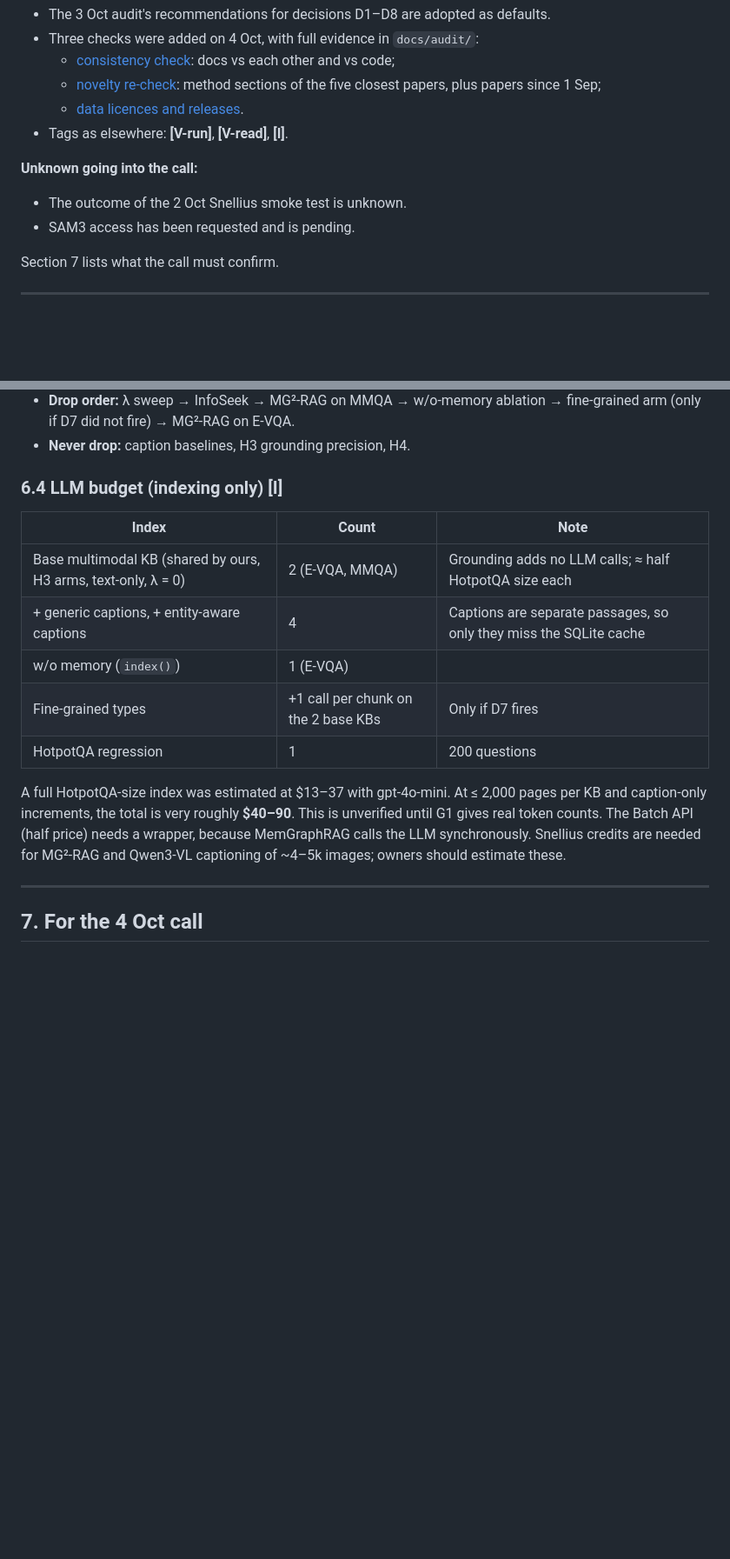
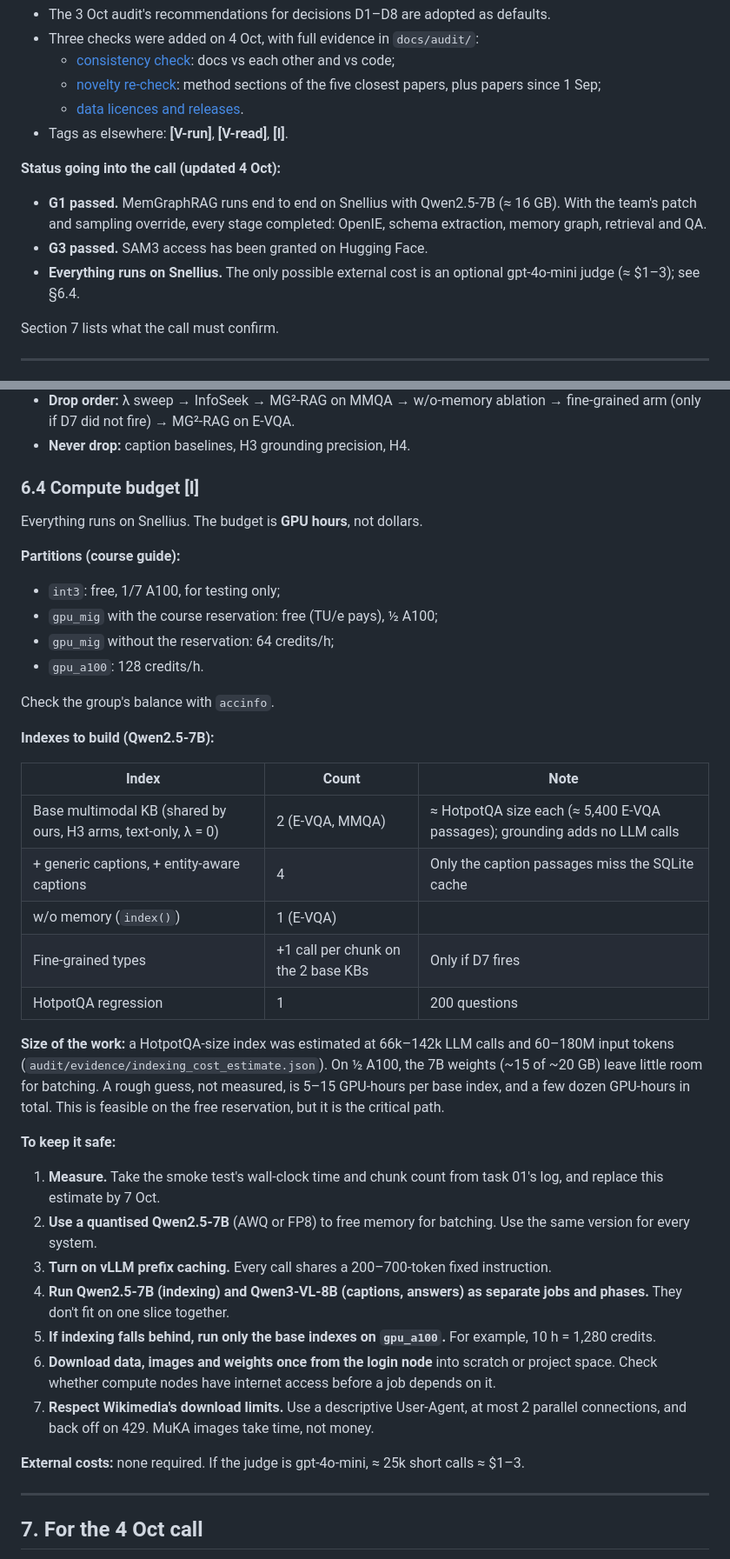
Before and after one commit to ULLM-Group-6/memgraphrag-v, a Markdown page: docs/final-methodology.md, 2 parts joined by grey strips. Shown at 87% size. GitHub-like rendering; blank space fills up the shorter version.

```diff
--- a/docs/final-methodology.md
+++ b/docs/final-methodology.md
@@ -10,9 +10,10 @@
   - [data licences and releases](audit/data-licences-2026-10-04.md).
 - Tags as elsewhere: **[V-run]**, **[V-read]**, **[I]**.
 
-**Unknown going into the call:**
-- The outcome of the 2 Oct Snellius smoke test is unknown.
-- SAM3 access has been requested and is pending.
+**Status going into the call (updated 4 Oct):**
+- **G1 passed.** MemGraphRAG runs end to end on Snellius with Qwen2.5-7B (≈ 16 GB). With the team's patch and sampling override, every stage completed: OpenIE, schema extraction, memory graph, retrieval and QA.
+- **G3 passed.** SAM3 access has been granted on Hugging Face.
+- **Everything runs on Snellius.** The only possible external cost is an optional gpt-4o-mini judge (≈ $1–3); see §6.4.
 
 Section 7 lists what the call must confirm.
 
@@ -309,17 +311,40 @@ MemGraphRAG's Eqs. 7–8 stay unimplemented (D5).
 - **Drop order:** λ sweep → InfoSeek → MG²-RAG on MMQA → w/o-memory ablation → fine-grained arm (only if D7 did not fire) → MG²-RAG on E-VQA.
 - **Never drop:** caption baselines, H3 grounding precision, H4.
 
-### 6.4 LLM budget (indexing only) [I]
+### 6.4 Compute budget [I]
+
+Everything runs on Snellius. The budget is **GPU hours**, not dollars.
+
+**Partitions (course guide):**
+- `int3`: free, 1/7 A100, for testing only;
+- `gpu_mig` with the course reservation: free (TU/e pays), ½ A100;
+- `gpu_mig` without the reservation: 64 credits/h;
+- `gpu_a100`: 128 credits/h.
+
+Check the group's balance with `accinfo`.
+
+**Indexes to build (Qwen2.5-7B):**
 
 | Index | Count | Note |
 |---|---|---|
-| Base multimodal KB (shared by ours, H3 arms, text-only, λ = 0) | 2 (E-VQA, MMQA) | Grounding adds no LLM calls; ≈ half HotpotQA size each |
-| + generic captions, + entity-aware captions | 4 | Captions are separate passages, so only they miss the SQLite cache |
+| Base multimodal KB (shared by ours, H3 arms, text-only, λ = 0) | 2 (E-VQA, MMQA) | ≈ HotpotQA size each (≈ 5,400 E-VQA passages); grounding adds no LLM calls |
+| + generic captions, + entity-aware captions | 4 | Only the caption passages miss the SQLite cache |
 | w/o memory (`index()`) | 1 (E-VQA) | |
 | Fine-grained types | +1 call per chunk on the 2 base KBs | Only if D7 fires |
 | HotpotQA regression | 1 | 200 questions |
 
-A full HotpotQA-size index was estimated at $13–37 with gpt-4o-mini. At ≤ 2,000 pages per KB and caption-only increments, the total is very roughly **$40–90**. This is unverified until G1 gives real token counts. The Batch API (half price) needs a wrapper, because MemGraphRAG calls the LLM synchronously. Snellius credits are needed for MG²-RAG and Qwen3-VL captioning of ~4–5k images; owners should estimate these.
+**Size of the work:** a HotpotQA-size index was estimated at 66k–142k LLM calls and 60–180M input tokens (`audit/evidence/indexing_cost_estimate.json`). On ½ A100, the 7B weights (~15 of ~20 GB) leave little room for batching. A rough guess, not measured, is 5–15 GPU-hours per base index, and a few dozen GPU-hours in total. This is feasible on the free reservation, but it is the critical path.
+
+**To keep it safe:**
+1. **Measure.** Take the smoke test's wall-clock time and chunk count from task 01's log, and replace this estimate by 7 Oct.
+2. **Use a quantised Qwen2.5-7B** (AWQ or FP8) to free memory for batching. Use the same version for every system.
+3. **Turn on vLLM prefix caching.** Every call shares a 200–700-token fixed instruction.
+4. **Run Qwen2.5-7B (indexing) and Qwen3-VL-8B (captions, answers) as separate jobs and phases.** They don't fit on one slice together.
+5. **If indexing falls behind, run only the base indexes on `gpu_a100`.** For example, 10 h = 1,280 credits.
+6. **Download data, images and weights once from the login node** into scratch or project space. Check whether compute nodes have internet access before a job depends on it.
+7. **Respect Wikimedia's download limits.** Use a descriptive User-Agent, at most 2 parallel connections, and back off on 429. MuKA images take time, not money.
+
+**External costs:** none required. If the judge is gpt-4o-mini, ≈ 25k short calls ≈ $1–3.
 
 ---
 
```
Also changed, not shown: other parts of docs/final-methodology.md (+14 -12 lines).
